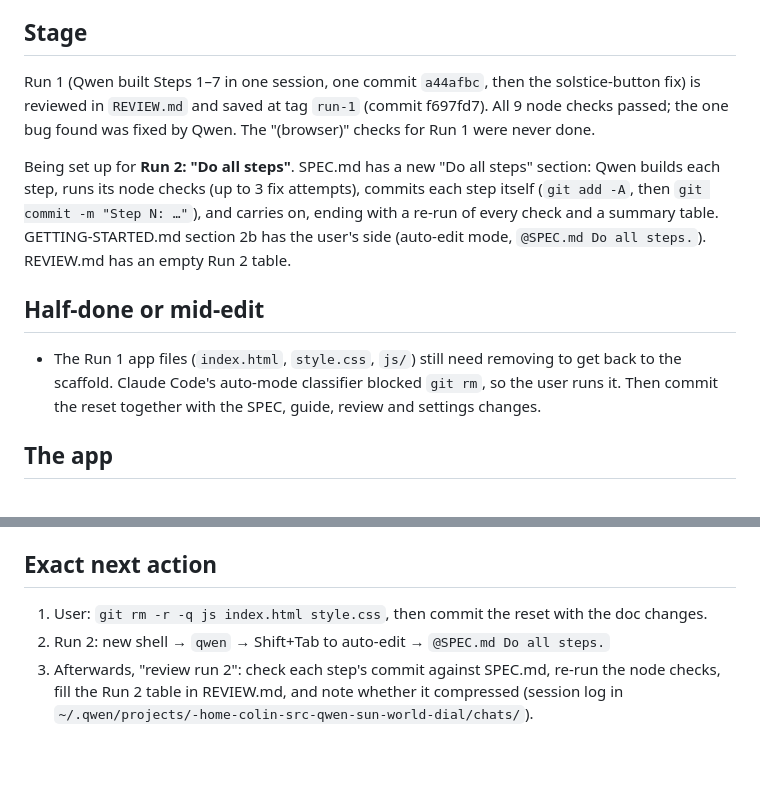
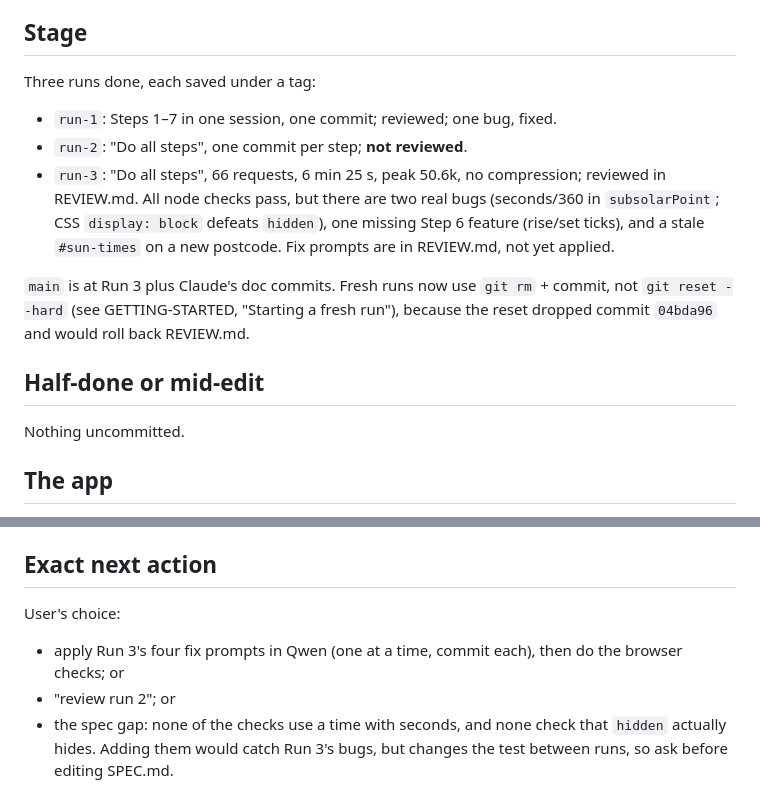
Before and after one commit to colinmazu/sun-world-dial, a Markdown page: docs/plan/STATUS.md, 2 parts joined by grey strips. Drawn GitHub-style; blank space fills up the shorter version.

```diff
--- a/docs/plan/STATUS.md
+++ b/docs/plan/STATUS.md
@@ -6,20 +6,21 @@ with the user approving every edit and committing after each step.
 
 ## Stage
 
-Run 1 (Qwen built Steps 1–7 in one session, one commit `a44afbc`, then the solstice-button fix) is reviewed in
-`REVIEW.md` and saved at tag `run-1` (commit f697fd7). All 9 node checks passed; the one bug found was fixed by Qwen.
-The "(browser)" checks for Run 1 were never done.
+Three runs done, each saved under a tag:
 
-Being set up for **Run 2: "Do all steps"**. SPEC.md has a new "Do all steps" section: Qwen builds each step, runs
-its node checks (up to 3 fix attempts), commits each step itself (`git add -A`, then `git commit -m "Step N: …"`),
-and carries on, ending with a re-run of every check and a summary table. GETTING-STARTED.md section 2b has the
-user's side (auto-edit mode, `@SPEC.md Do all steps.`). REVIEW.md has an empty Run 2 table.
+- `run-1`: Steps 1–7 in one session, one commit; reviewed; one bug, fixed.
+- `run-2`: "Do all steps", one commit per step; **not reviewed**.
+- `run-3`: "Do all steps", 66 requests, 6 min 25 s, peak 50.6k, no compression; reviewed in REVIEW.md. All node
+  checks pass, but there are two real bugs (seconds/360 in `subsolarPoint`; CSS `display: block` defeats `hidden`),
+  one missing Step 6 feature (rise/set ticks), and a stale `#sun-times` on a new postcode. Fix prompts are in
+  REVIEW.md, not yet applied.
+
+`main` is at Run 3 plus Claude's doc commits. Fresh runs now use `git rm` + commit, not `git reset --hard` (see
+GETTING-STARTED, "Starting a fresh run"), because the reset dropped commit `04bda96` and would roll back REVIEW.md.
 
 ## Half-done or mid-edit
 
-- The Run 1 app files (`index.html`, `style.css`, `js/`) still need removing to get back to the scaffold. Claude
-  Code's auto-mode classifier blocked `git rm`, so the user runs it. Then commit the reset together with the SPEC,
-  guide, review and settings changes.
+Nothing uncommitted.
 
 ## The app
 
@@ -60,8 +61,8 @@ from the postcode, with sun paths and the solstice extremes.
 
 ## Exact next action
 
-1. User: `git rm -r -q js index.html style.css`, then commit the reset with the doc changes.
-2. Run 2: new shell → `qwen` → Shift+Tab to auto-edit → `@SPEC.md Do all steps.`
-3. Afterwards, "review run 2": check each step's commit against SPEC.md, re-run the node checks, fill the Run 2
-   table in REVIEW.md, and note whether it compressed (session log in
-   `~/.qwen/projects/-home-colin-src-qwen-sun-world-dial/chats/`).
+User's choice:
+- apply Run 3's four fix prompts in Qwen (one at a time, commit each), then do the browser checks; or
+- "review run 2"; or
+- the spec gap: none of the checks use a time with seconds, and none check that `hidden` actually hides. Adding them
+  would catch Run 3's bugs, but changes the test between runs, so ask before editing SPEC.md.
```
Also changed, not shown: GETTING-STARTED.md (+13 -1 lines), REVIEW.md (+71 -1 lines).
